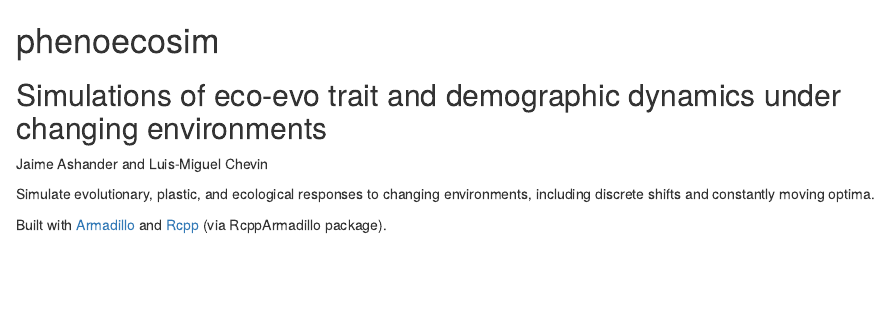
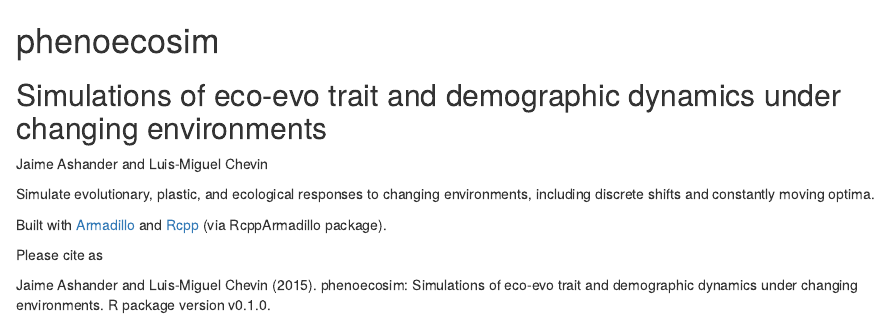
Before and after one commit to ashander/phenoecosim, an R Markdown document (README.Rmd): the page in a window 1100 px wide, from its top. Rendered offline with R 4.5, knitr and Pandoc, with nearby package versions; badge pictures from the web are left out.

Commit message:
Add doi and citation

```diff
--- a/README.Rmd
+++ b/README.Rmd
@@ -5,8 +5,13 @@ phenoecosim
 
 Jaime Ashander and Luis-Miguel Chevin
 
+
 Simulate evolutionary, plastic, and ecological responses to
 changing environments, including discrete shifts and constantly
 moving optima.
 
 Built with [Armadillo](http://arma.sourceforge.net/) and [Rcpp](http://www.rcpp.org/) (via RcppArmadillo package).
+
+Please cite as
+
+ Jaime Ashander and Luis-Miguel Chevin (2015). phenoecosim: Simulations of eco-evo trait and demographic dynamics under changing environments.  R package version v0.1.0. [![DOI](https://zenodo.org/badge/17403/ashander/phenoecosim.svg)](https://zenodo.org/badge/latestdoi/17403/ashander/phenoecosim)
```
